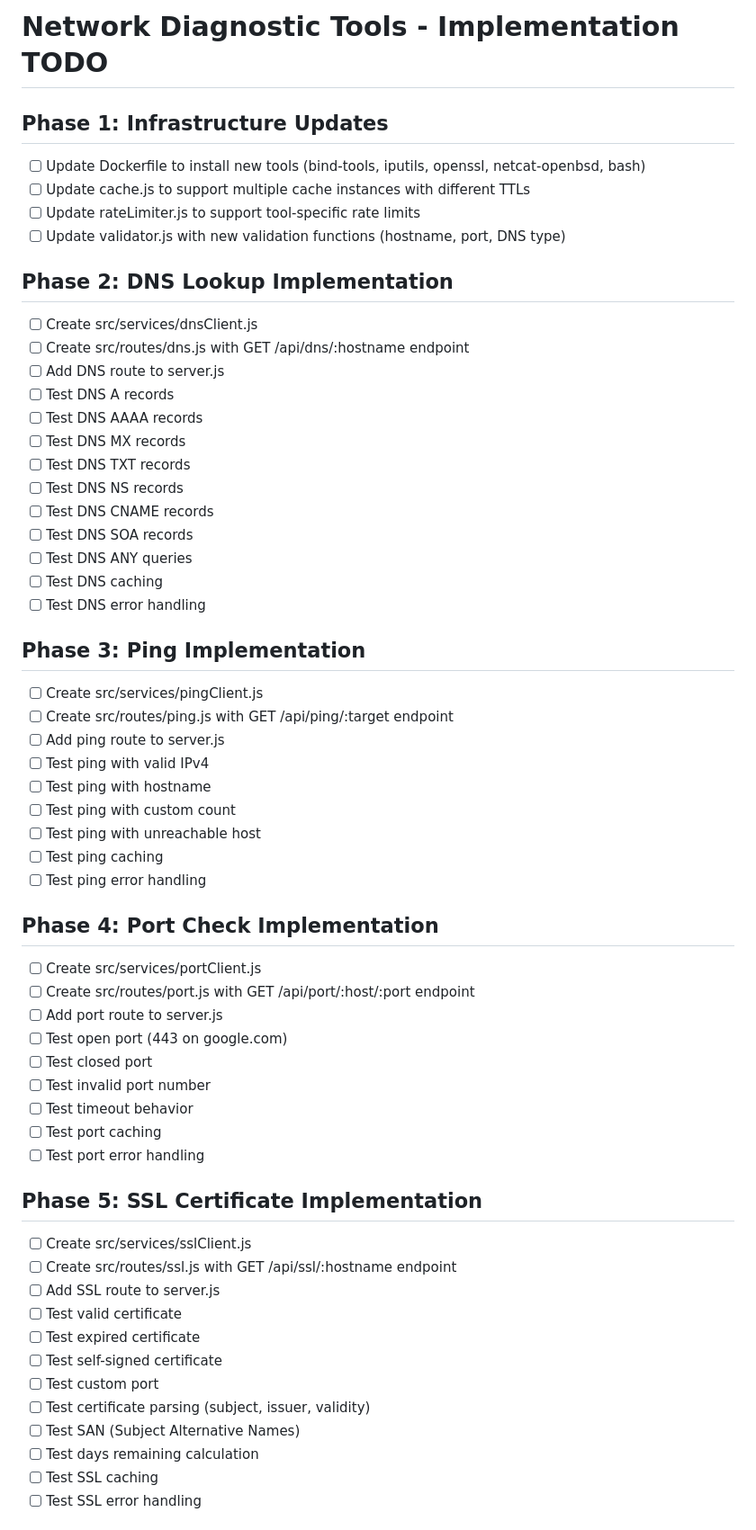
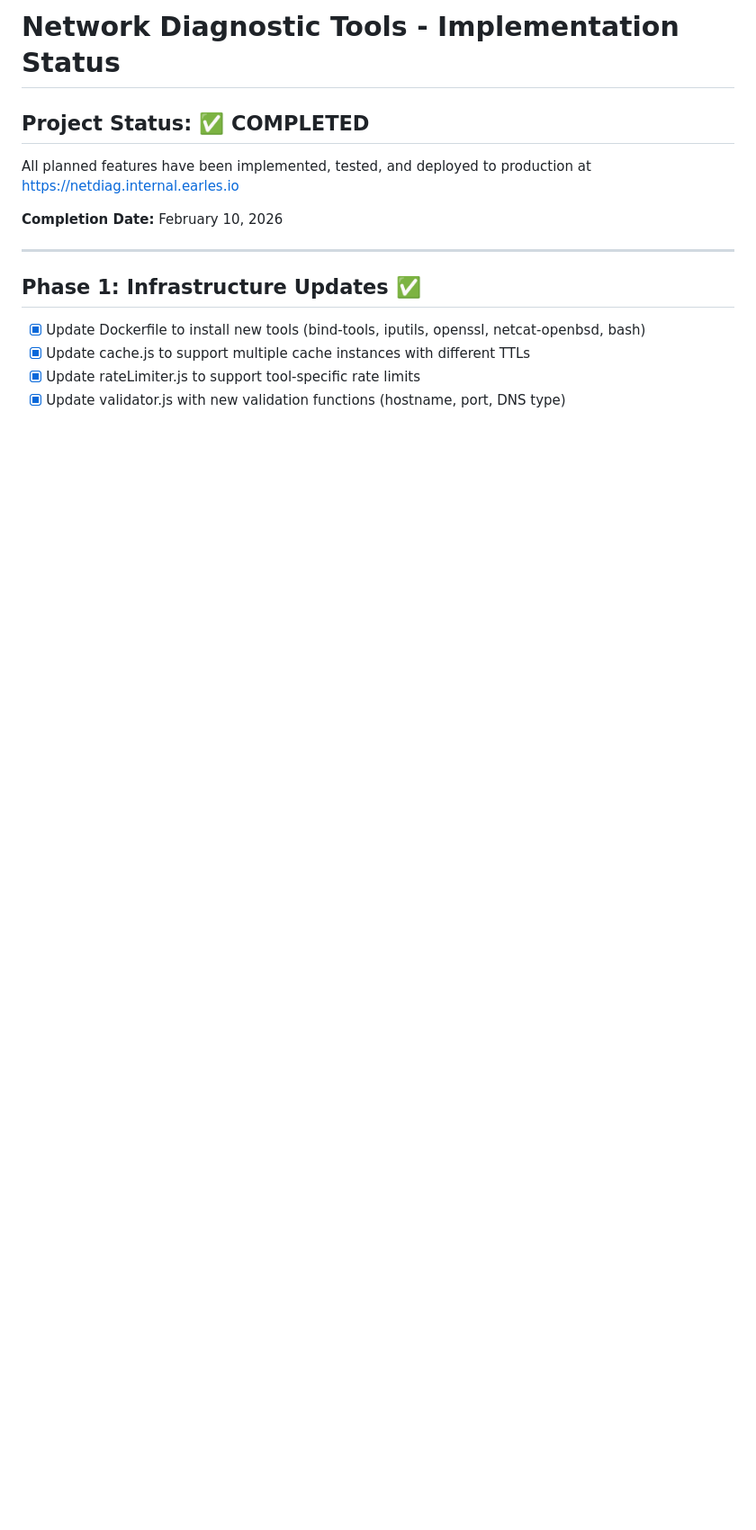
Before and after one commit to aaronearles/netdiag-server, a Markdown page: todo.md, the part around one of its changes. Shown at 90% size. GitHub-like rendering; blank space fills up the shorter version.

```diff
--- a/todo.md
+++ b/todo.md
@@ -1,59 +1,16 @@
-# Network Diagnostic Tools - Implementation TODO
+# Network Diagnostic Tools - Implementation Status
 
-## Phase 1: Infrastructure Updates
-- [ ] Update Dockerfile to install new tools (bind-tools, iputils, openssl, netcat-openbsd, bash)
-- [ ] Update cache.js to support multiple cache instances with different TTLs
-- [ ] Update rateLimiter.js to support tool-specific rate limits
-- [ ] Update validator.js with new validation functions (hostname, port, DNS type)
+## Project Status: ✅ COMPLETED
 
-## Phase 2: DNS Lookup Implementation
-- [ ] Create src/services/dnsClient.js
-- [ ] Create src/routes/dns.js with GET /api/dns/:hostname endpoint
-- [ ] Add DNS route to server.js
-- [ ] Test DNS A records
-- [ ] Test DNS AAAA records
-- [ ] Test DNS MX records
-- [ ] Test DNS TXT records
-- [ ] Test DNS NS records
-- [ ] Test DNS CNAME records
-- [ ] Test DNS SOA records
-- [ ] Test DNS ANY queries
-- [ ] Test DNS caching
-- [ ] Test DNS error handling
+All planned features have been implemented, tested, and deployed to production at https://netdiag.internal.earles.io
 
-## Phase 3: Ping Implementation
-- [ ] Create src/services/pingClient.js
-- [ ] Create src/routes/ping.js with GET /api/ping/:target endpoint
-- [ ] Add ping route to server.js
-- [ ] Test ping with valid IPv4
-- [ ] Test ping with hostname
-- [ ] Test ping with custom count
-- [ ] Test ping with unreachable host
-- [ ] Test ping caching
-- [ ] Test ping error handling
+**Completion Date:** February 10, 2026
 
-## Phase 4: Port Check Implementation
-- [ ] Create src/services/portClient.js
-- [ ] Create src/routes/port.js with GET /api/port/:host/:port endpoint
-- [ ] Add port route to server.js
-- [ ] Test open port (443 on google.com)
-- [ ] Test closed port
-- [ ] Test invalid port number
-- [ ] Test timeout behavior
-- [ ] Test port caching
-- [ ] Test port error handling
+---
 
-## Phase 5: SSL Certificate Implementation
-- [ ] Create src/services/sslClient.js
-- [ ] Create src/routes/ssl.js with GET /api/ssl/:hostname endpoint
-- [ ] Add SSL route to server.js
-- [ ] Test valid certificate
-- [ ] Test expired certificate
-- [ ] Test self-signed certificate
-- [ ] Test custom port
-- [ ] Test certificate parsing (subject, issuer, validity)
-- [ ] Test SAN (Subject Alternative Names)
-- [ ] Test days remaining calculation
-- [ ] Test SSL caching
-- [ ] Test SSL error handling
+## Phase 1: Infrastructure Updates ✅
+- [x] Update Dockerfile to install new tools (bind-tools, iputils, openssl, netcat-openbsd, bash)
+- [x] Update cache.js to support multiple cache instances with different TTLs
+- [x] Update rateLimiter.js to support tool-specific rate limits
+- [x] Update validator.js with new validation functions (hostname, port, DNS type)
 
```
Also changed, not shown: other parts of todo.md (+168 -51 lines).
